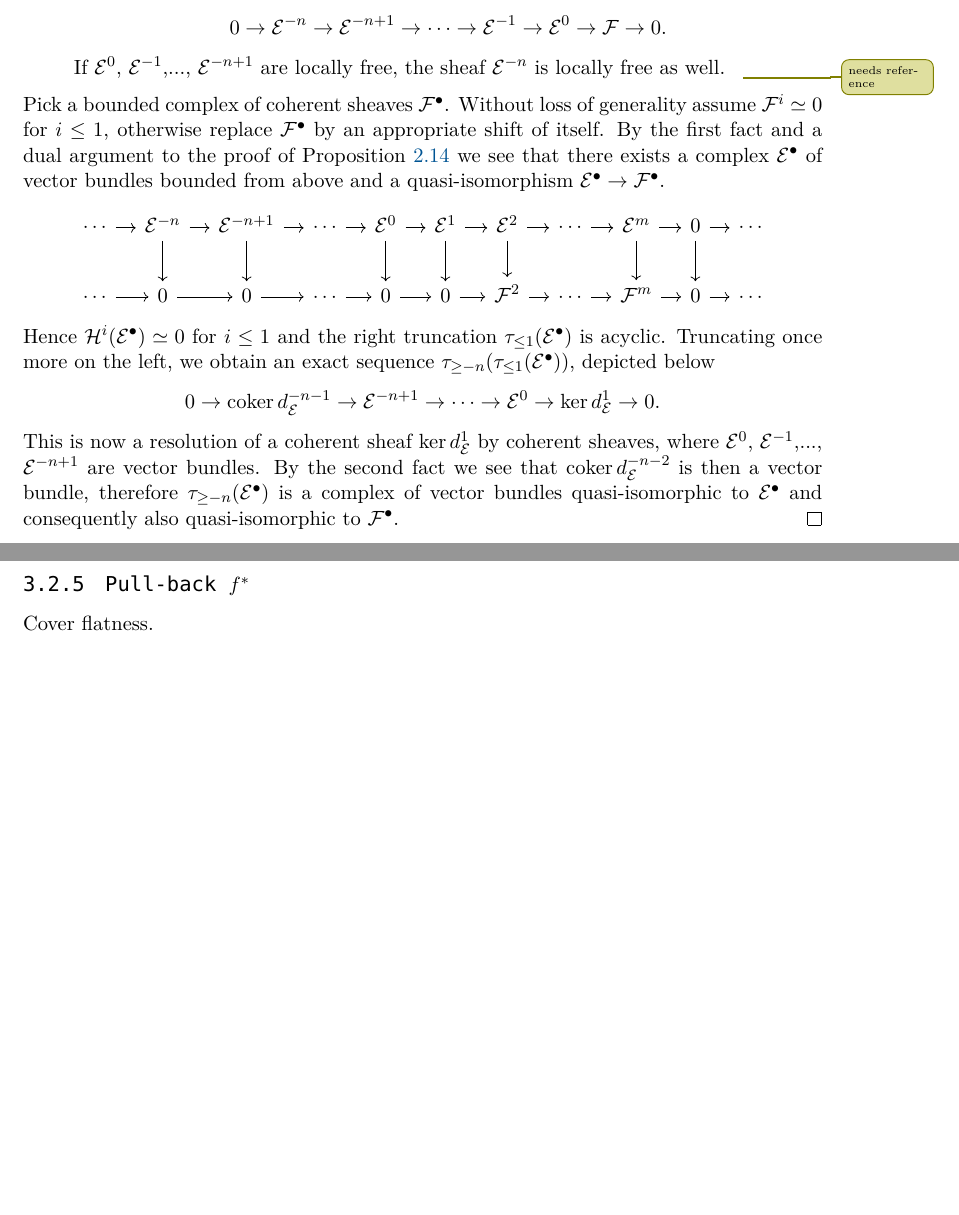
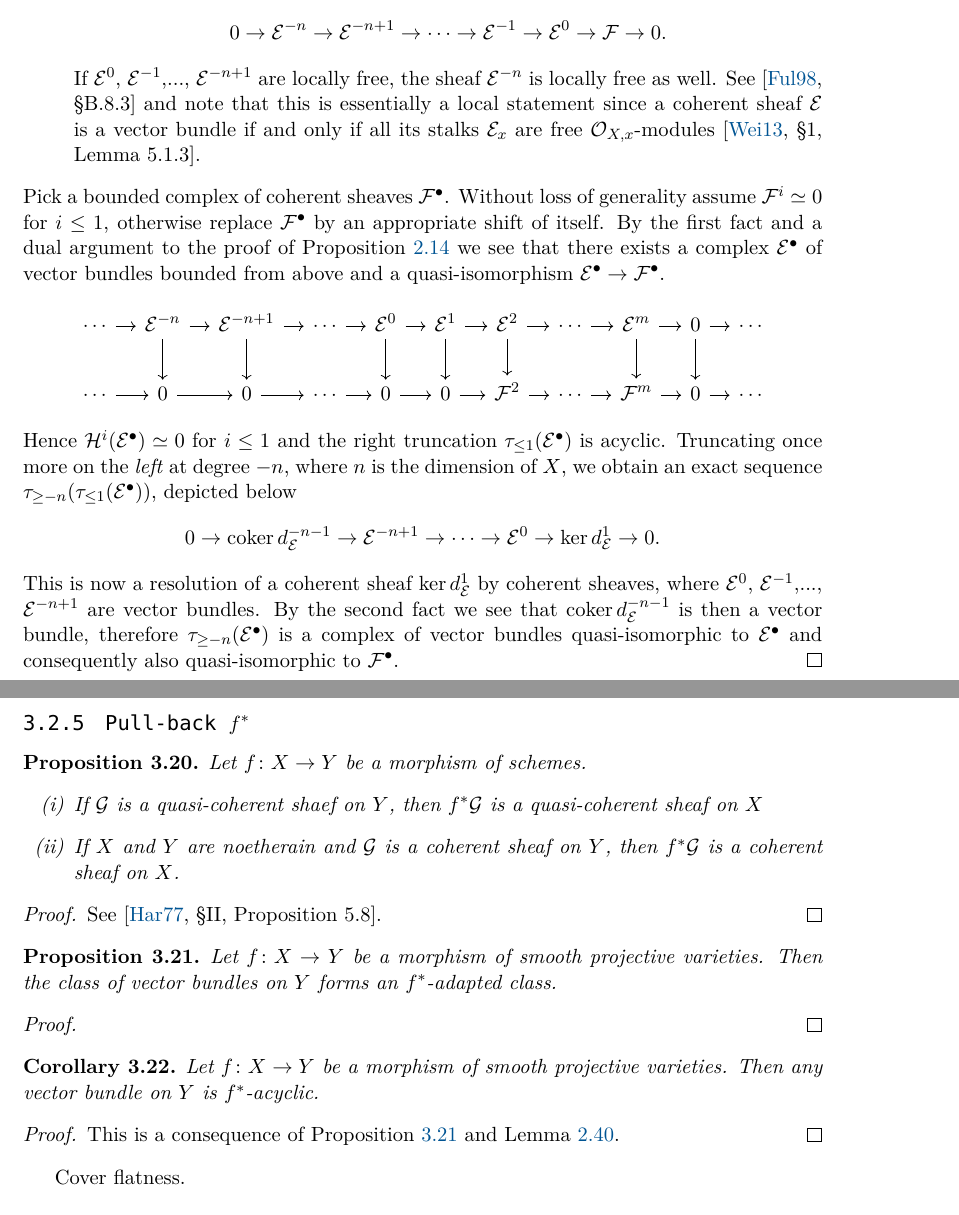
Before and after one commit to kazi99/Mag, a LaTeX document (main.tex, which reads content/2-derived-categories-in-ag.tex): two parts of pages 56 and 63 of 100 before the commit and two parts of pages 56 and 64 of 101 after it, joined at a grey line, cut so that both start at the same text, the shorter picture padded with empty space. Compiled offline with pdfLaTeX.

Commit message:
minor changes

```diff
--- a/content/2-derived-categories-in-ag.tex
+++ b/content/2-derived-categories-in-ag.tex
@@ -65,8 +65,8 @@ As observed in Chapter \ref{Chapter: Derived categories} the construction of der
         \[
             0 \to \E^{-n} \to \E^{-n+1} \to \cdots \to \E^{-1} \to \E^0 \to \F \to 0.
         \]
-        If $\E^0$, $\E^{-1}$,..., $\E^{-n+1}$ are locally free, the sheaf $\E^{-n}$ is locally free as well.
-        \info{needs reference}
+        If $\E^0$, $\E^{-1}$,..., $\E^{-n+1}$ are locally free, the sheaf $\E^{-n}$ is locally free as well. See \cite[\S B.8.3]{Fulton1998} and note that this is essentially a local statement since a coherent sheaf $\E$ is a vector bundle if and only if all its stalks $\E_x$ are free $\struct{X, x}$-modules \cite[\S1, Lemma 5.1.3]{Weibel2013}.
+        % \info{needs reference}
         }
     \end{itemize}
     Pick a bounded complex of coherent sheaves $\F^\bullet$. Without loss of generality assume $\F^i \iso 0$ for $i \leq 1$,
@@ -107,11 +107,11 @@ As observed in Chapter \ref{Chapter: Derived categories} the construction of der
         \arrow[from=2-9, to=2-10]
         \arrow[from=2-10, to=2-11]
     \end{tikzcd}\]
-    Hence $\mathcal H^i(\E^\bullet) \iso 0$ for $i \leq 1$ and the right truncation $\rtruncation{1}(\E^\bullet)$ is acyclic. Truncating once more on the left, we obtain an exact sequence $\ltruncation{-n}(\rtruncation{1}(\E^\bullet))$, depicted below
+    Hence $\mathcal H^i(\E^\bullet) \iso 0$ for $i \leq 1$ and the right truncation $\rtruncation{1}(\E^\bullet)$ is acyclic. Truncating once more on the \emph{left} at degree $-n$, where $n$ is the dimension of $X$, we obtain an exact sequence $\ltruncation{-n}(\rtruncation{1}(\E^\bullet))$, depicted below
     \[
         0 \to \coker d_\E^{-n-1} \to \E^{-n+1} \to \cdots \to \E^{0} \to \ker d^1_\E \to 0.
     \]
-    This is now a resolution of a coherent sheaf $\ker d_\E^1$ by coherent sheaves, where $\E^0$, $\E^{-1}$,..., $\E^{-n+1}$ are vector bundles. By the second fact we see that $\coker d_\E^{-n-2}$ is then a vector bundle, therefore $\ltruncation{-n}(\E^\bullet)$ is a complex of vector bundles quasi-isomorphic to $\E^\bullet$ and consequently also quasi-isomorphic to $\F^\bullet$.
+    This is now a resolution of a coherent sheaf $\ker d_\E^1$ by coherent sheaves, where $\E^0$, $\E^{-1}$,..., $\E^{-n+1}$ are vector bundles. By the second fact we see that $\coker d_\E^{-n-1}$ is then a vector bundle, therefore $\ltruncation{-n}(\E^\bullet)$ is a complex of vector bundles quasi-isomorphic to $\E^\bullet$ and consequently also quasi-isomorphic to $\F^\bullet$.
 \end{proof}
 
 \begin{definition}
@@ -486,6 +486,37 @@ By Remark \ref{}
 \subsubsection{Tensor product}
 
 \subsubsection{Pull-back $f^*$}
+
+\begin{proposition}
+    \label{pull-back of coherent sheaves}
+    Let $f \colon X \to Y$ be a morphism of schemes.
+    \begin{enumerate}[label = (\roman*)]
+        \item{If $\G$ is a quasi-coherent shaef on $Y$, then $f^*\G$ is a quasi-coherent sheaf on $X$}
+        \item{If $X$ and $Y$ are noetherain and $\G$ is a coherent sheaf on $Y$, then $f^*\G$ is a coherent sheaf on $X$.}
+    \end{enumerate}
+\end{proposition}
+
+\begin{proof}
+    See \cite[\S II, Proposition 5.8]{Hartshorne1977}.
+\end{proof}
+
+\begin{proposition}
+    \label{vector bundles f^* adapted}
+    Let $f \colon X \to Y$ be a morphism of smooth projective varieties. Then the class of vector bundles on $Y$ forms an $f^*$-adapted class.
+\end{proposition}
+
+\begin{proof}
+
+\end{proof}
+
+\begin{corollary}
+    \label{vector bundles f^* acyclic}
+    Let $f \colon X \to Y$ be a morphism of smooth projective varieties. Then any vector bundle on $Y$ is $f^*$-acyclic.
+\end{corollary}
+
+\begin{proof}
+    This is a consequence of Proposition \ref{vector bundles f^* adapted} and Lemma \ref{F-adapted is F-acyclic}.
+\end{proof}
 
 Cover flatness.
 
```
Also changed, not shown: content/2-derived-categories-in-ag.tex (6 more changed lines).
